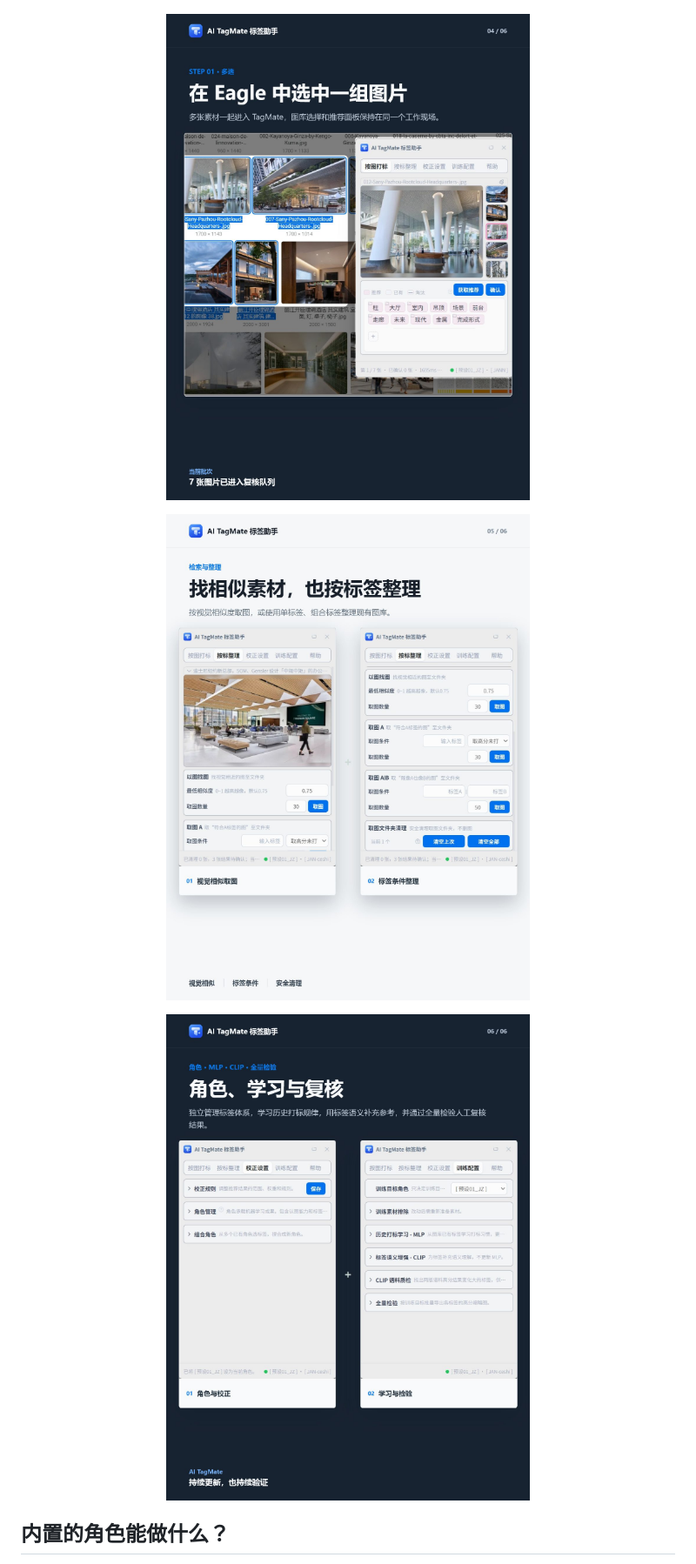
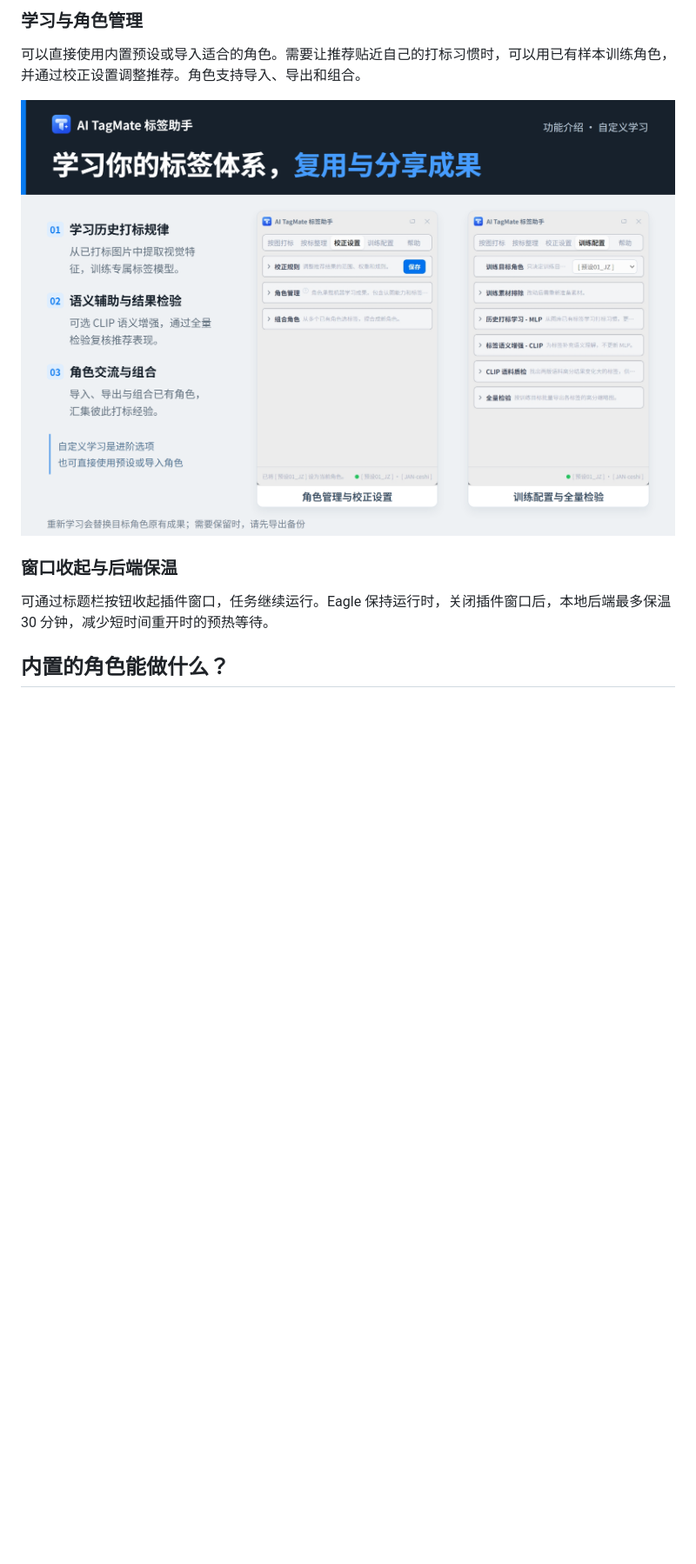
Before and after one commit to ZSTDJan/tagmate-releases, a Markdown page: README.md, the part around one of its changes. Shown at 87% size. GitHub-like rendering; pictures changed too: assets/showcase/v1.0.1/training-and-roles.png (added); folded sections open; blank space fills up the shorter version.

```diff
--- a/README.md
+++ b/README.md
@@ -34,17 +35,16 @@ AI TagMate is a local-first AI tagging, visual similarity search, and image orga
 </p>
 
+### 学习与角色管理
+
+可以直接使用内置预设或导入适合的角色。需要让推荐贴近自己的打标习惯时，可以用已有样本训练角色，并通过校正设置调整推荐。角色支持导入、导出和组合。
+
 <p align="center">
-  <img src="assets/showcase/page-04.png" alt="批量推荐复核" width="720">
+  <img src="assets/showcase/v1.0.1/training-and-roles.png" alt="角色管理、训练配置及全量检验" width="800">
 </p>
 
-<p align="center">
-  <img src="assets/showcase/page-05.png" alt="视觉相似与标签整理" width="720">
-</p>
+### 窗口收起与后端保温
 
-<p align="center">
-  <img src="assets/showcase/page-06.png" alt="角色学习与全量检验" width="720">
-</p>
-</details>
+可通过标题栏按钮收起插件窗口，任务继续运行。Eagle 保持运行时，关闭插件窗口后，本地后端最多保温 30 分钟，减少短时间重开时的预热等待。
 
 ## 内置的角色能做什么？
 
```
Also changed, not shown: other parts of README.md (+18 -13 lines), assets/showcase/v1.0.1/built-in-preset.png (added), assets/showcase/v1.0.1/workflow.png (added), 2 other files.
